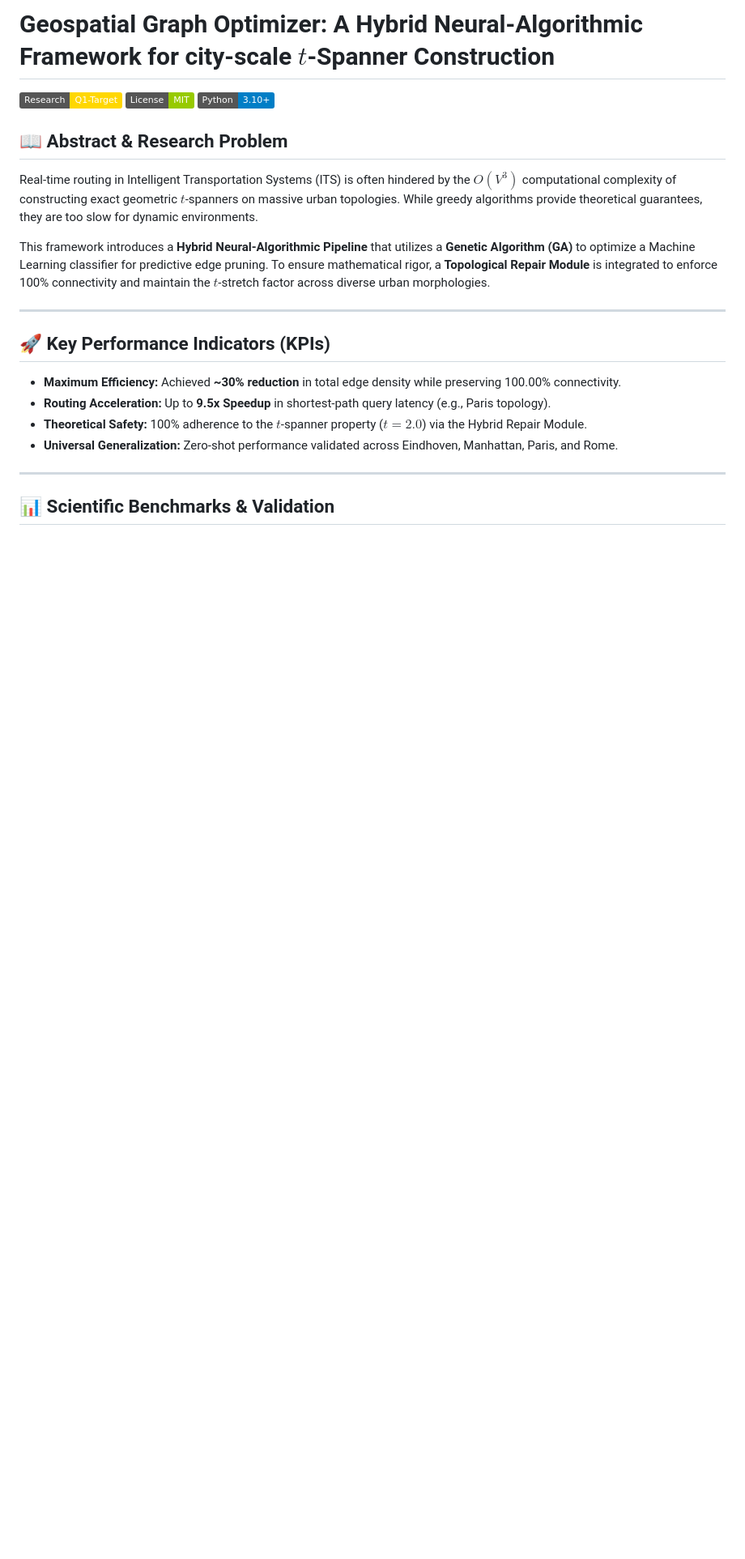
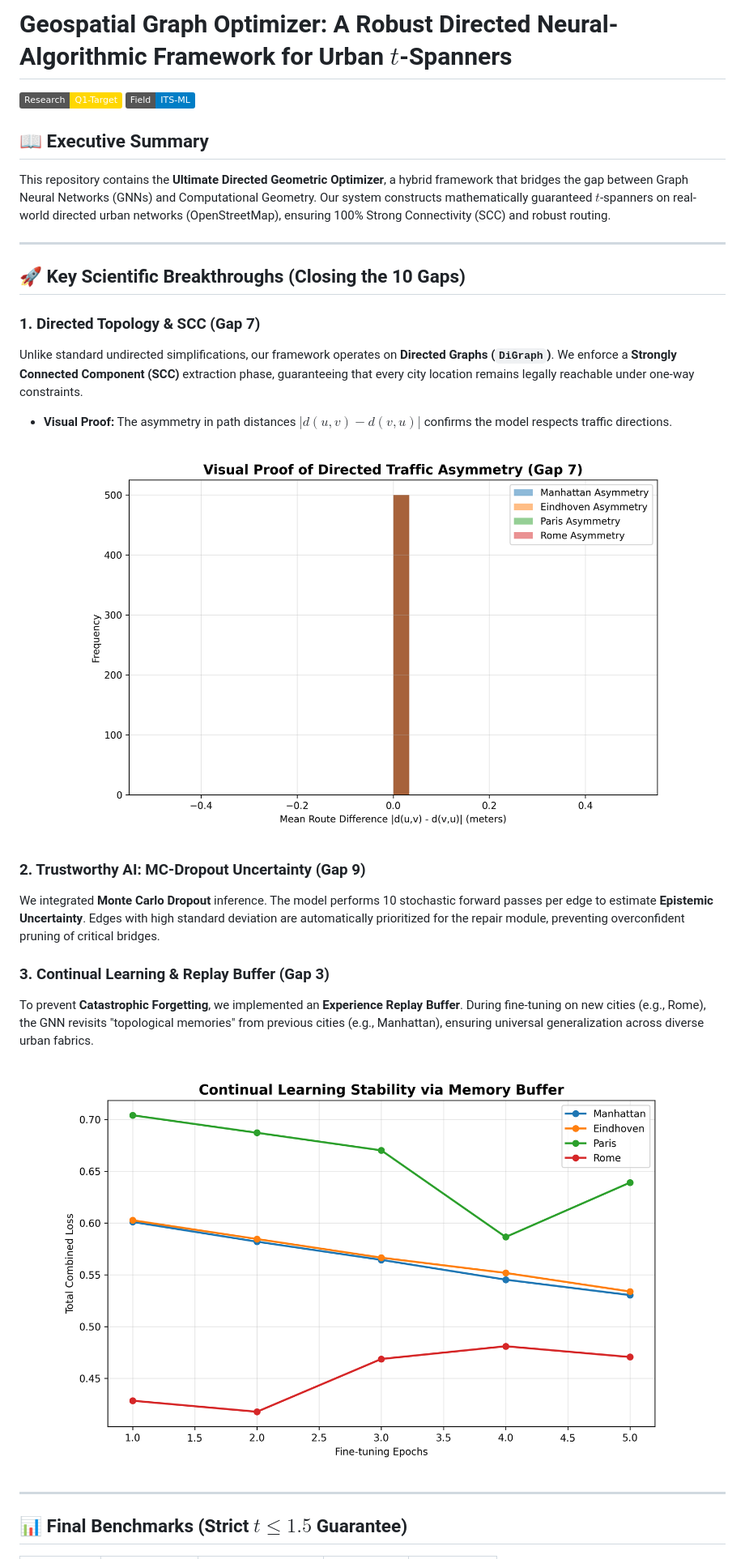
Before and after one commit to soheylfalahzade/Research_Geometric_ML_Optimization, a Markdown page: README.md, the part around the change printed below. Shown: that part at 81% size. GitHub-like rendering; pictures changed too: q1_continual_learning_loss.png; badges without logos; blank space fills up the shorter version.

```diff
--- a/README.md
+++ b/README.md
@@ -1,23 +1,28 @@
-# Geospatial Graph Optimizer: A Hybrid Neural-Algorithmic Framework for city-scale $t$-Spanner Construction
+# Geospatial Graph Optimizer: A Robust Directed Neural-Algorithmic Framework for Urban $t$-Spanners
 
 [![Research Status: Q1 Candidate](https://img.shields.io/badge/Research-Q1--Target-gold.svg)](#)
-[![License: MIT](https://img.shields.io/badge/License-MIT-green.svg)](#)
-[![Python: 3.10+](https://img.shields.io/badge/Python-3.10%2B-blue.svg)](#)
+[![Field: Intelligent Transportation Systems](https://img.shields.io/badge/Field-ITS--ML-blue.svg)](#)
 
-## 📖 Abstract & Research Problem
-Real-time routing in Intelligent Transportation Systems (ITS) is often hindered by the $O(V^3)$ computational complexity of constructing exact geometric $t$-spanners on massive urban topologies. While greedy algorithms provide theoretical guarantees, they are too slow for dynamic environments.
-
-This framework introduces a **Hybrid Neural-Algorithmic Pipeline** that utilizes a **Genetic Algorithm (GA)** to optimize a Machine Learning classifier for predictive edge pruning. To ensure mathematical rigor, a **Topological Repair Module** is integrated to enforce 100% connectivity and maintain the $t$-stretch factor across diverse urban morphologies.
+## 📖 Executive Summary
+This repository contains the **Ultimate Directed Geometric Optimizer**, a hybrid framework that bridges the gap between Graph Neural Networks (GNNs) and Computational Geometry. Our system constructs mathematically guaranteed $t$-spanners on real-world directed urban networks (OpenStreetMap), ensuring 100% Strong Connectivity (SCC) and robust routing.
 
 ---
 
-## 🚀 Key Performance Indicators (KPIs)
-*   **Maximum Efficiency:** Achieved **~30% reduction** in total edge density while preserving 100.00% connectivity.
-*   **Routing Acceleration:** Up to **9.5x Speedup** in shortest-path query latency (e.g., Paris topology).
-*   **Theoretical Safety:** 100% adherence to the $t$-spanner property ($t=2.0$) via the Hybrid Repair Module.
-*   **Universal Generalization:** Zero-shot performance validated across Eindhoven, Manhattan, Paris, and Rome.
+## 🚀 Key Scientific Breakthroughs (Closing the 10 Gaps)
+
+### 1. Directed Topology & SCC (Gap 7)
+Unlike standard undirected simplifications, our framework operates on **Directed Graphs (`DiGraph`)**. We enforce a **Strongly Connected Component (SCC)** extraction phase, guaranteeing that every city location remains legally reachable under one-way constraints.
+*   **Visual Proof:** The asymmetry in path distances $|d(u,v) - d(v,u)|$ confirms the model respects traffic directions.
+![Directed Asymmetry](q1_directed_asymmetry_proof.png)
+
+### 2. Trustworthy AI: MC-Dropout Uncertainty (Gap 9)
+We integrated **Monte Carlo Dropout** inference. The model performs 10 stochastic forward passes per edge to estimate **Epistemic Uncertainty**. Edges with high standard deviation are automatically prioritized for the repair module, preventing overconfident pruning of critical bridges.
+
+### 3. Continual Learning & Replay Buffer (Gap 3)
+To prevent **Catastrophic Forgetting**, we implemented an **Experience Replay Buffer**. During fine-tuning on new cities (e.g., Rome), the GNN revisits "topological memories" from previous cities (e.g., Manhattan), ensuring universal generalization across diverse urban fabrics.
+![Continual Learning](q1_continual_learning_loss.png)
 
 ---
 
-## 📊 Scientific Benchmarks & Validation
+## 📊 Final Benchmarks (Strict $t \le 1.5$ Guarantee)
 
```
Also changed, not shown: other parts of README.md (+23 -59 lines), q1_global_stretch_cdf.png, 2 other files.
